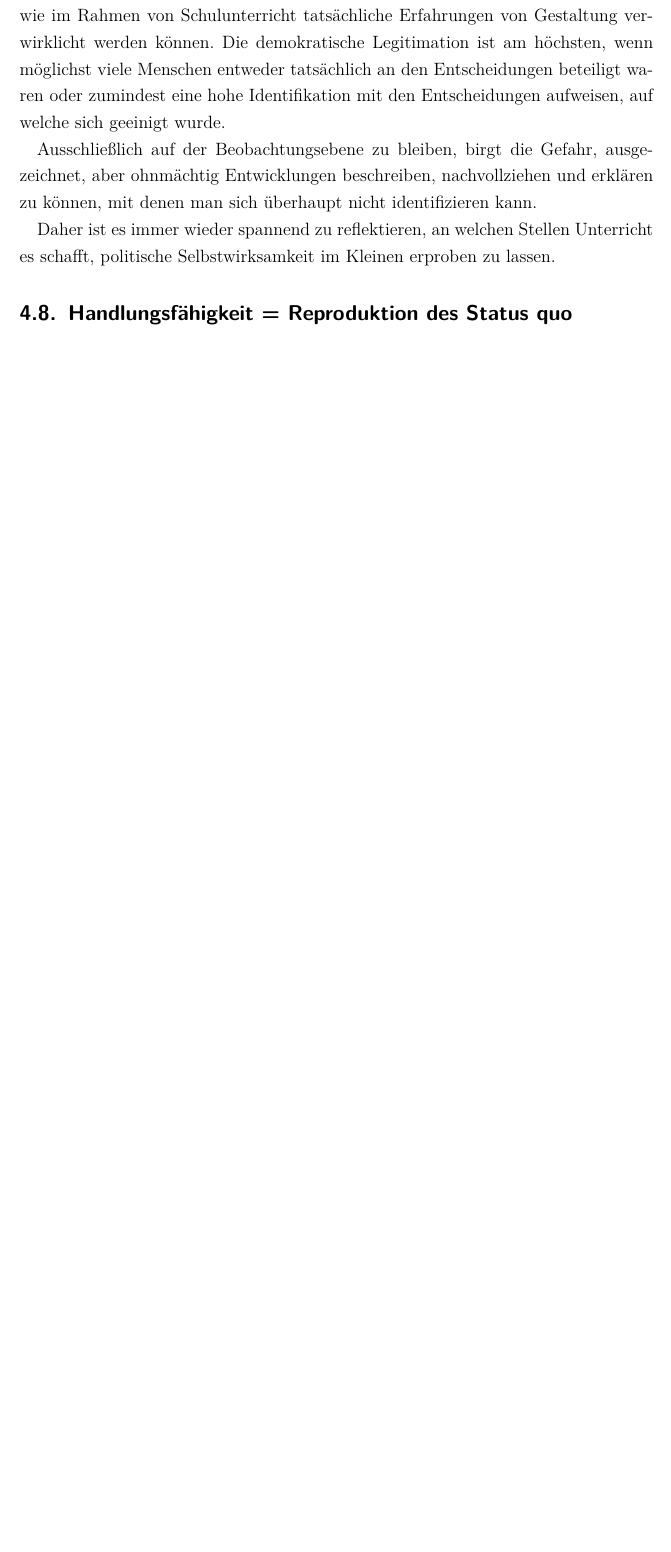
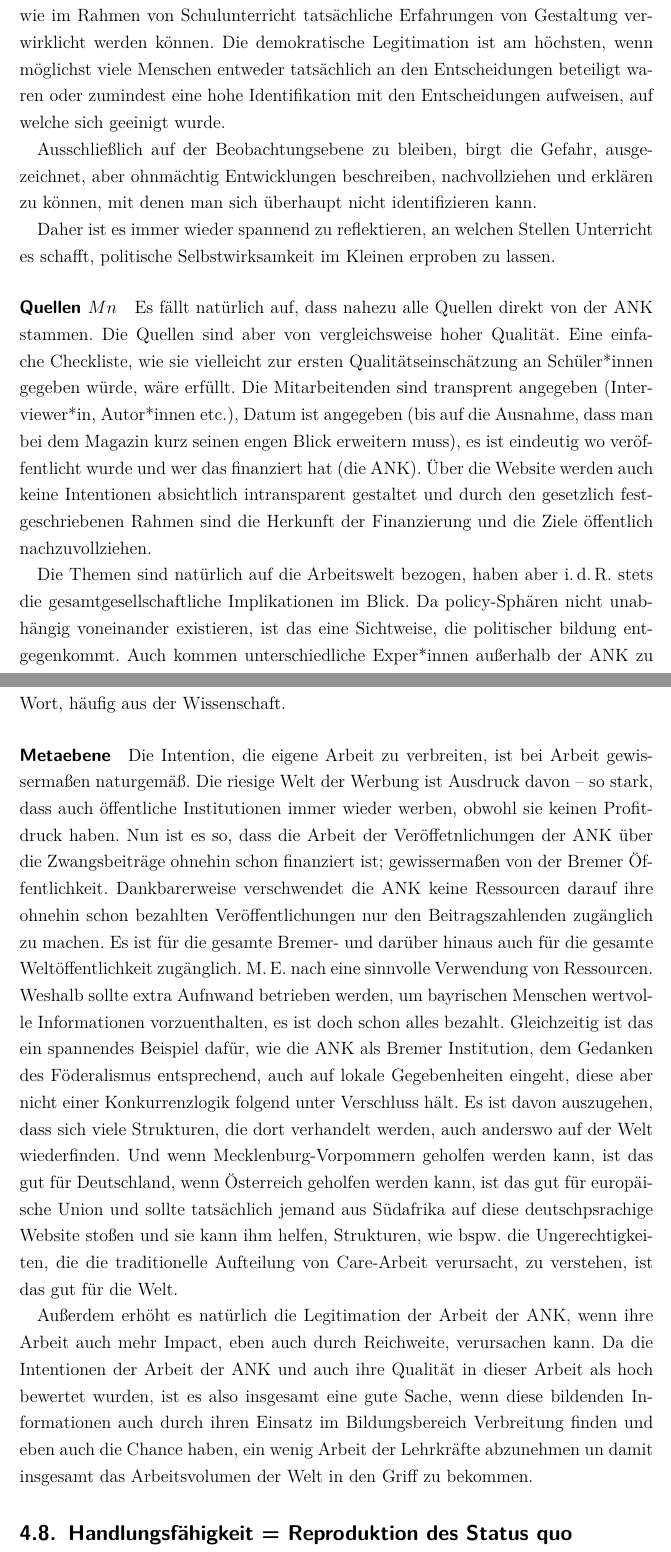
Before and after one commit to gargardos/MA2025, a LaTeX document (main.tex): part of page 57 of 92 before the commit and two parts of pages 57 and 58 of 93 after it, the two joined at a grey line, cut so that both start at the same text, the shorter picture padded with empty space. Compiled offline with pdfLaTeX.

Commit message:
Prä Frühstück wird auch mal was produziert.

```diff
--- a/main.tex
+++ b/main.tex
@@ -1324,6 +1324,19 @@ Ausschließlich auf der Beobachtungsebene zu bleiben, birgt die Gefahr, ausgezei
 Daher ist es immer wieder spannend zu reflektieren, an welchen Stellen Unterricht es schafft, politische Selbstwirksamkeit im Kleinen erproben zu lassen.
 
 
+\paragraph{Quellen  $Mn$}
+Es fällt natürlich auf, dass nahezu alle Quellen direkt von der \gls{ank} stammen.
+Die Quellen sind aber von vergleichsweise hoher Qualität. Eine einfache Checkliste, wie sie vielleicht zur ersten Qualitätseinschätzung an Schüler*innen gegeben würde, wäre erfüllt. Die Mitarbeitenden sind transprent angegeben (Interviewer*in, Autor*innen \gls{etc}), Datum  ist angegeben (bis auf die Ausnahme, dass man bei dem Magazin kurz seinen engen Blick erweitern muss), es ist eindeutig wo veröffentlicht wurde und wer das finanziert hat (die \gls{ank}). Über die Website werden auch keine Intentionen absichtlich intransparent gestaltet und durch den gesetzlich festgeschriebenen Rahmen sind die Herkunft der Finanzierung und die Ziele öffentlich nachzuvollziehen.
+
+Die Themen sind natürlich auf die Arbeitswelt bezogen, haben aber \gls{idr} stets die gesamtgesellschaftliche Implikationen im Blick. Da policy-Sphären nicht unabhängig voneinander existieren, ist das eine Sichtweise, die politischer bildung entgegenkommt.
+Auch kommen unterschiedliche Exper*innen außerhalb der \gls{ank} zu Wort, häufig aus der Wissenschaft.
+
+\paragraph{Metaebene}
+Die Intention, die eigene Arbeit zu verbreiten, ist bei Arbeit gewissermaßen naturgemäß. Die riesige Welt der Werbung ist Ausdruck davon -- so stark, dass auch öffentliche Institutionen immer wieder werben, obwohl sie keinen Profitdruck haben.
+Nun ist es so, dass die Arbeit der Veröffetnlichungen der \gls{ank} über die Zwangsbeiträge ohnehin schon finanziert ist; gewissermaßen von der Bremer Öffentlichkeit. Dankbarerweise verschwendet die \gls{ank} keine Ressourcen darauf ihre ohnehin schon bezahlten Veröffentlichungen nur den Beitragszahlenden zugänglich zu machen. Es ist für die gesamte Bremer- und darüber hinaus auch für die gesamte Weltöffentlichkeit zugänglich. \Gls{me} nach eine sinnvolle Verwendung von Ressourcen. Weshalb sollte extra Aufnwand betrieben werden, um bayrischen Menschen wertvolle Informationen vorzuenthalten, es ist doch schon alles bezahlt.
+Gleichzeitig ist das ein spannendes Beispiel dafür, wie die \gls{ank} als Bremer Institution, dem Gedanken des Föderalismus entsprechend, auch auf lokale Gegebenheiten eingeht, diese aber nicht einer Konkurrenzlogik folgend unter Verschluss hält. Es ist davon auszugehen, dass sich viele Strukturen, die dort verhandelt werden, auch anderswo auf der Welt wiederfinden. Und wenn Mecklenburg-Vorpommern geholfen werden kann, ist das gut für Deutschland, wenn Österreich geholfen werden kann, ist das gut für europäische Union und sollte tatsächlich jemand aus Südafrika auf diese deutschpsrachige Website stoßen und sie kann ihm helfen, Strukturen, wie \gls{bspw} die Ungerechtigkeiten, die die traditionelle Aufteilung von Care-Arbeit verursacht, zu verstehen, ist das gut für die Welt.
+
+Außerdem erhöht es natürlich die Legitimation der Arbeit der \gls{ank}, wenn ihre Arbeit auch mehr Impact, eben auch durch Reichweite, verursachen kann. Da die Intentionen der Arbeit der \gls{ank} und auch ihre Qualität in dieser Arbeit als hoch bewertet wurden, ist es also insgesamt eine gute Sache, wenn diese bildenden Informationen auch durch ihren Einsatz im Bildungsbereich Verbreitung finden und eben auch die Chance haben, ein wenig Arbeit der Lehrkräfte abzunehmen un damit insgesamt das Arbeitsvolumen der Welt in den Griff zu bekommen.
 
 % teilweiser Notizen Übertrag vom 2024-09-04 Mi. (auch Rückseite verkehrt rum)
 % weshalb vergesse ich immer Handlungsbums. Referenz auf Gefühl von geringer Veränderungswirkung. Stichhwort agency. Werden Schüler*innen zu Handlungsfähhigkeit ohnmächtig politische Entwicklungen auf gesellschaftlicher Ebene nachhvollziehen zu können erzogen. Oder werden sie tatsächlich in die Lage versetzt auch gesamtgesellschaftliche Entwicklungen anzustoßen? Keine Ahnung diggah.
```
Also changed, not shown: main.pdf, main.tex (2 more changed lines).
